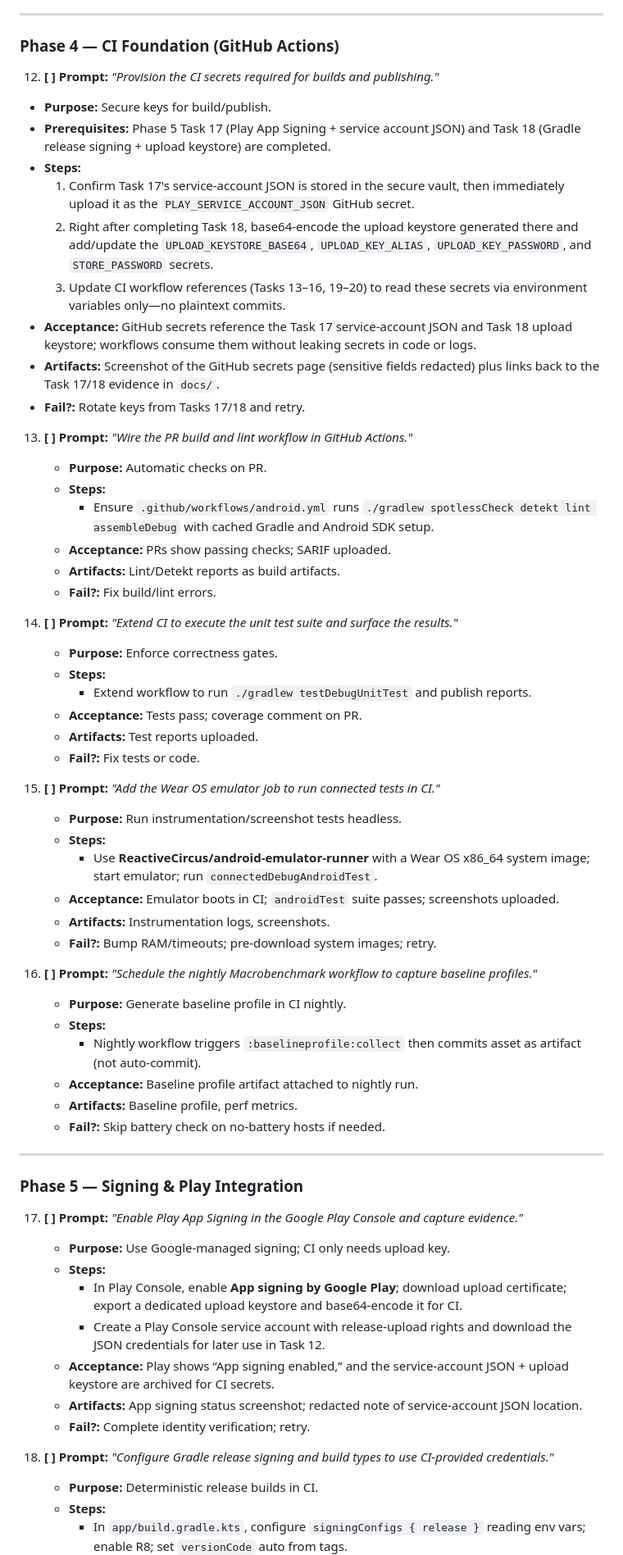
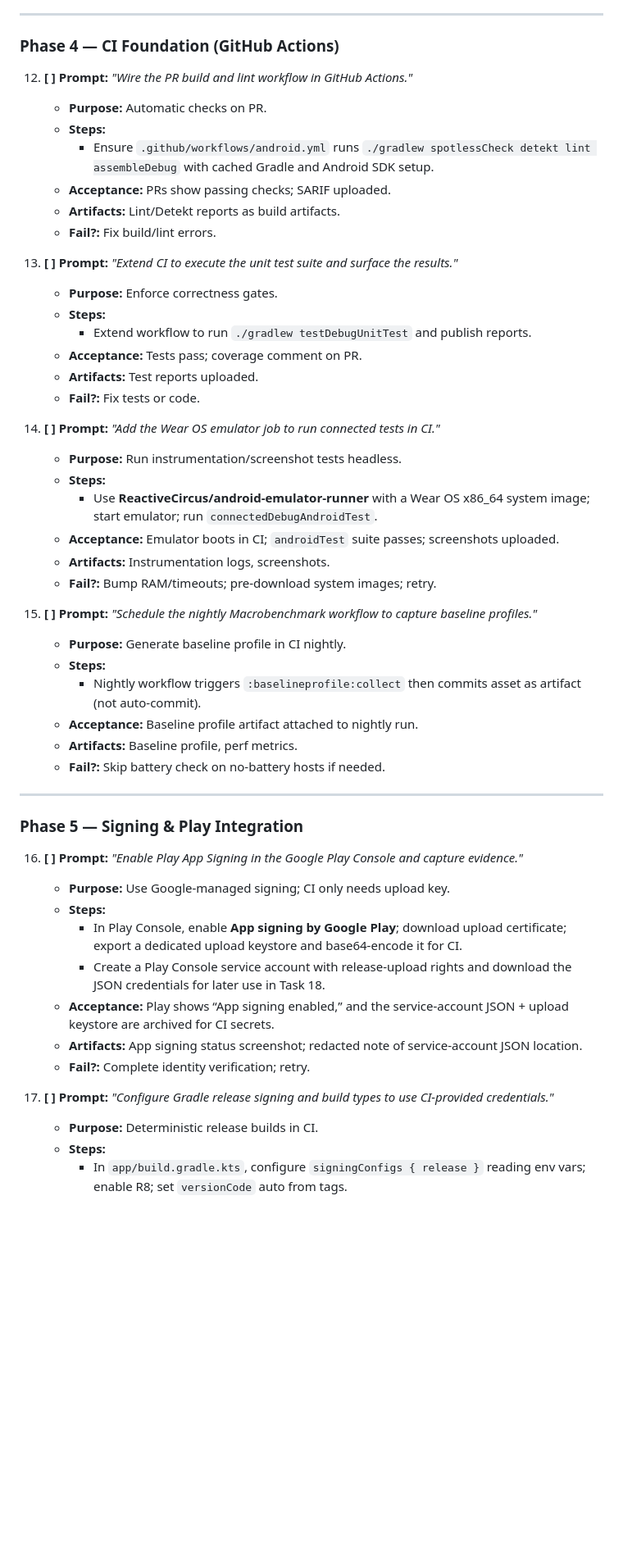
Before and after one commit to LonghornSneal/Test, a Markdown page: AGENTS.md, the part around the change printed below. Shown: that part at 82% size. Drawn GitHub-style; blank space fills up the shorter version.

Commit message:
Reorder CI secrets task in roadmap

```diff
--- a/AGENTS.md
+++ b/AGENTS.md
@@ -567,18 +567,7 @@ Follow the tasks in order. Each item lists its purpose, precise steps, acceptanc
 
 ### Phase 4 — CI Foundation (GitHub Actions)
 
-12. **[ ] Prompt:** _"Provision the CI secrets required for builds and publishing."_
-   - **Purpose:** Secure keys for build/publish.
-   - **Prerequisites:** Phase 5 Task 17 (Play App Signing + service account JSON) and Task 18 (Gradle release signing + upload keystore) are completed.
-   - **Steps:**
-     1. Confirm Task 17's service-account JSON is stored in the secure vault, then immediately upload it as the `PLAY_SERVICE_ACCOUNT_JSON` GitHub secret.
-     2. Right after completing Task 18, base64-encode the upload keystore generated there and add/update the `UPLOAD_KEYSTORE_BASE64`, `UPLOAD_KEY_ALIAS`, `UPLOAD_KEY_PASSWORD`, and `STORE_PASSWORD` secrets.
-     3. Update CI workflow references (Tasks 13–16, 19–20) to read these secrets via environment variables only—no plaintext commits.
-   - **Acceptance:** GitHub secrets reference the Task 17 service-account JSON and Task 18 upload keystore; workflows consume them without leaking secrets in code or logs.
-   - **Artifacts:** Screenshot of the GitHub secrets page (sensitive fields redacted) plus links back to the Task 17/18 evidence in `docs/`.
-   - **Fail?:** Rotate keys from Tasks 17/18 and retry.
-
-13. **[ ] Prompt:** _"Wire the PR build and lint workflow in GitHub Actions."_
+12. **[ ] Prompt:** _"Wire the PR build and lint workflow in GitHub Actions."_
     - **Purpose:** Automatic checks on PR.
     - **Steps:**
       * Ensure `.github/workflows/android.yml` runs `./gradlew spotlessCheck detekt lint assembleDebug` with cached Gradle and Android SDK setup.
@@ -586,7 +575,7 @@ Follow the tasks in order. Each item lists its purpose, precise steps, acceptanc
     - **Artifacts:** Lint/Detekt reports as build artifacts.
     - **Fail?:** Fix build/lint errors.
 
-14. **[ ] Prompt:** _"Extend CI to execute the unit test suite and surface the results."_
+13. **[ ] Prompt:** _"Extend CI to execute the unit test suite and surface the results."_
     - **Purpose:** Enforce correctness gates.
     - **Steps:**
       * Extend workflow to run `./gradlew testDebugUnitTest` and publish reports.
@@ -594,7 +583,7 @@ Follow the tasks in order. Each item lists its purpose, precise steps, acceptanc
     - **Artifacts:** Test reports uploaded.
     - **Fail?:** Fix tests or code.
 
-15. **[ ] Prompt:** _"Add the Wear OS emulator job to run connected tests in CI."_
+14. **[ ] Prompt:** _"Add the Wear OS emulator job to run connected tests in CI."_
     - **Purpose:** Run instrumentation/screenshot tests headless.
     - **Steps:**
       * Use **ReactiveCircus/android-emulator-runner** with a Wear OS x86_64 system image; start emulator; run `connectedDebugAndroidTest`.
@@ -602,7 +591,7 @@ Follow the tasks in order. Each item lists its purpose, precise steps, acceptanc
     - **Artifacts:** Instrumentation logs, screenshots.
     - **Fail?:** Bump RAM/timeouts; pre-download system images; retry.
 
-16. **[ ] Prompt:** _"Schedule the nightly Macrobenchmark workflow to capture baseline profiles."_
+15. **[ ] Prompt:** _"Schedule the nightly Macrobenchmark workflow to capture baseline profiles."_
     - **Purpose:** Generate baseline profile in CI nightly.
     - **Steps:**
       * Nightly workflow triggers `:baselineprofile:collect` then commits asset as artifact (not auto-commit).
@@ -614,16 +603,16 @@ Follow the tasks in order. Each item lists its purpose, precise steps, acceptanc
 
 ### Phase 5 — Signing & Play Integration
 
-17. **[ ] Prompt:** _"Enable Play App Signing in the Google Play Console and capture evidence."_
+16. **[ ] Prompt:** _"Enable Play App Signing in the Google Play Console and capture evidence."_
     - **Purpose:** Use Google-managed signing; CI only needs upload key.
     - **Steps:**
       * In Play Console, enable **App signing by Google Play**; download upload certificate; export a dedicated upload keystore and base64-encode it for CI.
-      * Create a Play Console service account with release-upload rights and download the JSON credentials for later use in Task 12.
+      * Create a Play Console service account with release-upload rights and download the JSON credentials for later use in Task 18.
     - **Acceptance:** Play shows “App signing enabled,” and the service-account JSON + upload keystore are archived for CI secrets.
     - **Artifacts:** App signing status screenshot; redacted note of service-account JSON location.
     - **Fail?:** Complete identity verification; retry.
 
-18. **[ ] Prompt:** _"Configure Gradle release signing and build types to use CI-provided credentials."_
+17. **[ ] Prompt:** _"Configure Gradle release signing and build types to use CI-provided credentials."_
     - **Purpose:** Deterministic release builds in CI.
     - **Steps:**
       * In `app/build.gradle.kts`, configure `signingConfigs { release }` reading env vars; enable R8; set `versionCode` auto from tags.
```
Also changed, not shown: other parts of AGENTS.md (+11 -0 lines).
